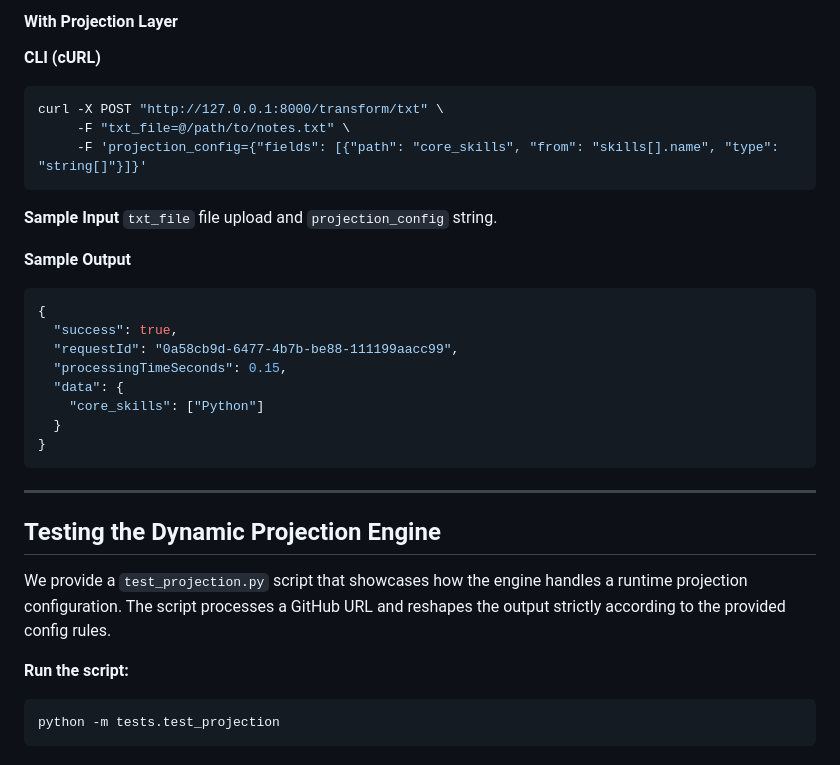
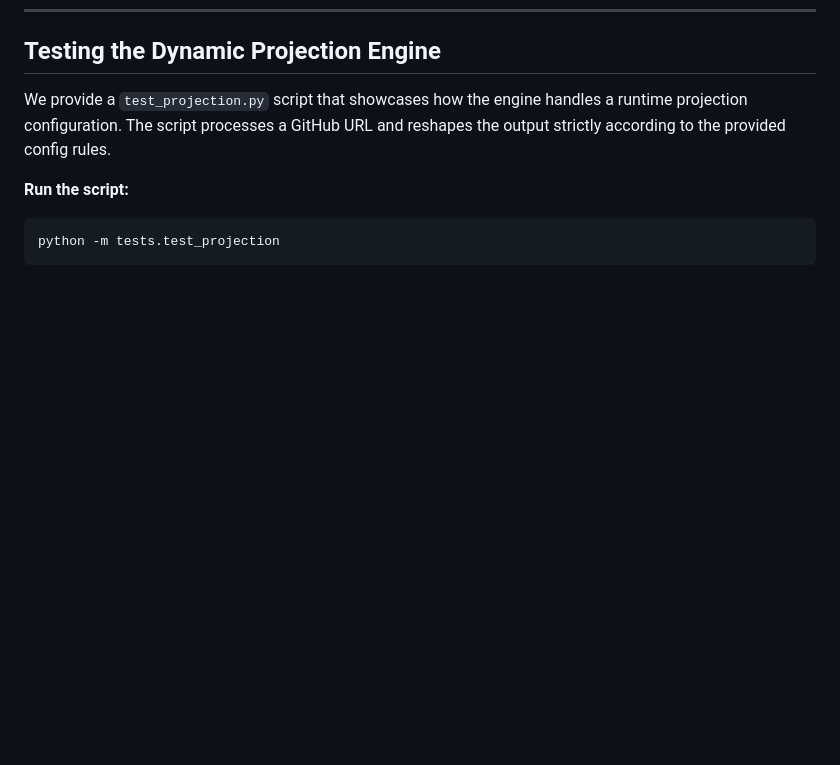
Before and after one commit to sanjaysarveshcj/Multi-Source-Candidate-Data-Transformer, a Markdown page: README.md, the part around one of its changes. GitHub-like rendering; blank space fills up the shorter version.

````diff
--- a/README.md
+++ b/README.md
@@ -363,27 +214,3 @@ curl -X POST "http://127.0.0.1:8000/transform/txt" \
-#### With Projection Layer
-**CLI (cURL)**
-```bash
-curl -X POST "http://127.0.0.1:8000/transform/txt" \
-     -F "txt_file=@/path/to/notes.txt" \
-     -F 'projection_config={"fields": [{"path": "core_skills", "from": "skills[].name", "type": "string[]"}]}'
-```
-**Sample Input**
-`txt_file` file upload and `projection_config` string.
-
-**Sample Output**
-```json
-{
-  "success": true,
-  "requestId": "0a58cb9d-6477-4b7b-be88-111199aacc99",
-  "processingTimeSeconds": 0.15,
-  "data": {
-    "core_skills": ["Python"]
-  }
-}
-```
-
----
-
 ## Testing the Dynamic Projection Engine
 
 We provide a `test_projection.py` script that showcases how the engine handles a runtime projection configuration. The script processes a GitHub URL and reshapes the output strictly according to the provided config rules.
````
Also changed, not shown: other parts of README.md (+1 -150 lines).
